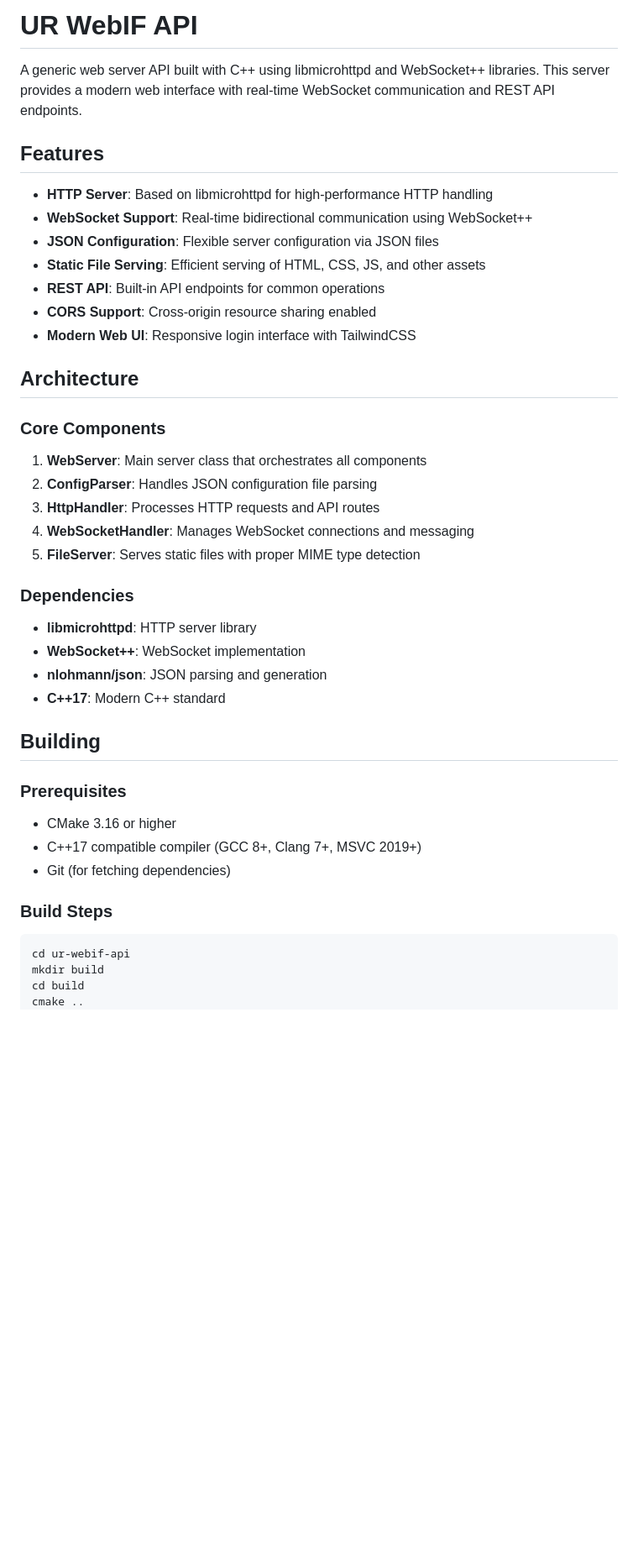
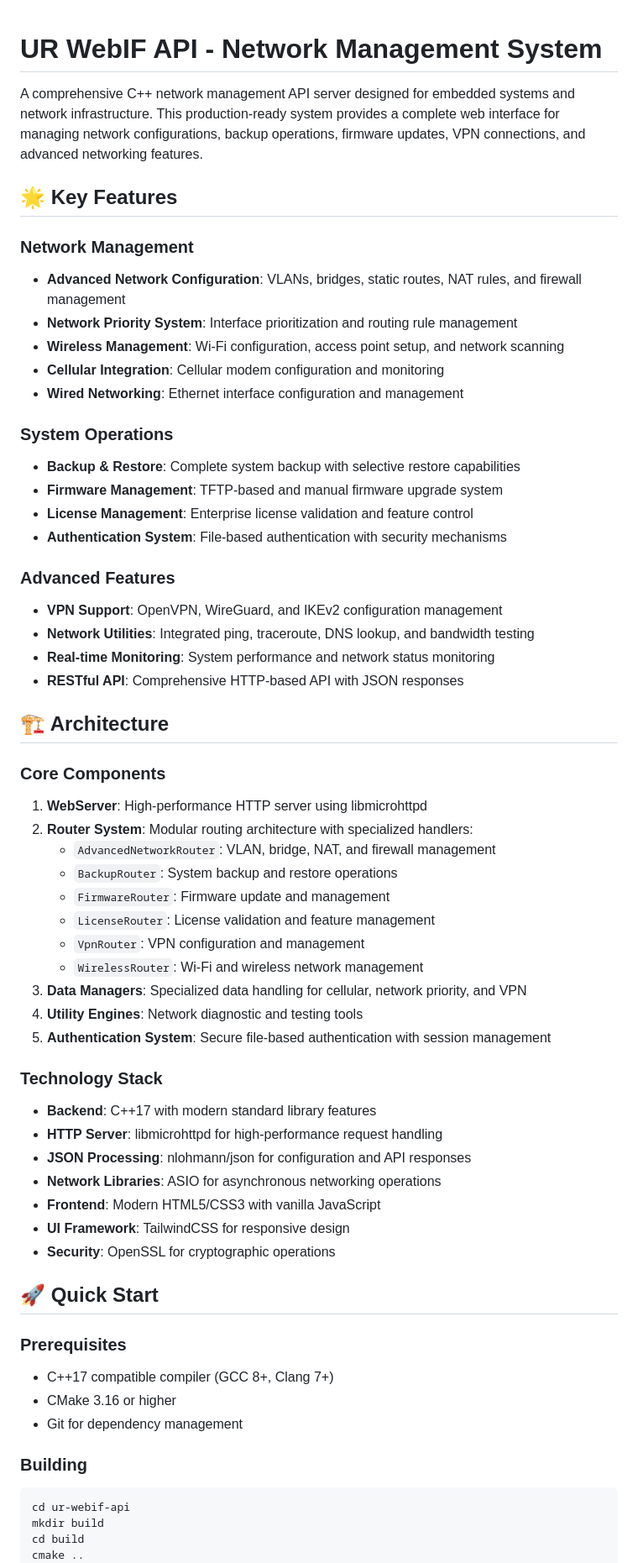
Before and after one commit to UltimaRobotics/ur-webif, a Markdown page: README.md, the part around one of its changes. Shown at 84% size. Rendered like a GitHub page; blank space fills up the shorter version.

````diff
--- a/README.md
+++ b/README.md
@@ -1,43 +1,64 @@
-# UR WebIF API
 
-A generic web server API built with C++ using libmicrohttpd and WebSocket++ libraries. This server provides a modern web interface with real-time WebSocket communication and REST API endpoints.
+# UR WebIF API - Network Management System
 
-## Features
+A comprehensive C++ network management API server designed for embedded systems and network infrastructure. This production-ready system provides a complete web interface for managing network configurations, backup operations, firmware updates, VPN connections, and advanced networking features.
 
-- **HTTP Server**: Based on libmicrohttpd for high-performance HTTP handling
-- **WebSocket Support**: Real-time bidirectional communication using WebSocket++
-- **JSON Configuration**: Flexible server configuration via JSON files
-- **Static File Serving**: Efficient serving of HTML, CSS, JS, and other assets
-- **REST API**: Built-in API endpoints for common operations
-- **CORS Support**: Cross-origin resource sharing enabled
-- **Modern Web UI**: Responsive login interface with TailwindCSS
+## 🌟 Key Features
 
-## Architecture
+### Network Management
+- **Advanced Network Configuration**: VLANs, bridges, static routes, NAT rules, and firewall management
+- **Network Priority System**: Interface prioritization and routing rule management
+- **Wireless Management**: Wi-Fi configuration, access point setup, and network scanning
+- **Cellular Integration**: Cellular modem configuration and monitoring
+- **Wired Networking**: Ethernet interface configuration and management
+
+### System Operations
+- **Backup & Restore**: Complete system backup with selective restore capabilities
+- **Firmware Management**: TFTP-based and manual firmware upgrade system
+- **License Management**: Enterprise license validation and feature control
+- **Authentication System**: File-based authentication with security mechanisms
+
+### Advanced Features
+- **VPN Support**: OpenVPN, WireGuard, and IKEv2 configuration management
+- **Network Utilities**: Integrated ping, traceroute, DNS lookup, and bandwidth testing
+- **Real-time Monitoring**: System performance and network status monitoring
+- **RESTful API**: Comprehensive HTTP-based API with JSON responses
+
+## 🏗️ Architecture
 
 ### Core Components
 
-1. **WebServer**: Main server class that orchestrates all components
-2. **ConfigParser**: Handles JSON configuration file parsing
-3. **HttpHandler**: Processes HTTP requests and API routes
-4. **WebSocketHandler**: Manages WebSocket connections and messaging
-5. **FileServer**: Serves static files with proper MIME type detection
+1. **WebServer**: High-performance HTTP server using libmicrohttpd
+2. **Router System**: Modular routing architecture with specialized handlers:
+   - `AdvancedNetworkRouter`: VLAN, bridge, NAT, and firewall management
+   - `BackupRouter`: System backup and restore operations
+   - `FirmwareRouter`: Firmware update and management
+   - `LicenseRouter`: License validation and feature management
+   - `VpnRouter`: VPN configuration and management
+   - `WirelessRouter`: Wi-Fi and wireless network management
+3. **Data Managers**: Specialized data handling for cellular, network priority, and VPN
+4. **Utility Engines**: Network diagnostic and testing tools
+5. **Authentication System**: Secure file-based authentication with session management
 
-### Dependencies
+### Technology Stack
 
-- **libmicrohttpd**: HTTP server library
-- **WebSocket++**: WebSocket implementation
-- **nlohmann/json**: JSON parsing and generation
-- **C++17**: Modern C++ standard
+- **Backend**: C++17 with modern standard library features
+- **HTTP Server**: libmicrohttpd for high-performance request handling
+- **JSON Processing**: nlohmann/json for configuration and API responses
+- **Network Libraries**: ASIO for asynchronous networking operations
+- **Frontend**: Modern HTML5/CSS3 with vanilla JavaScript
+- **UI Framework**: TailwindCSS for responsive design
+- **Security**: OpenSSL for cryptographic operations
 
-## Building
+## 🚀 Quick Start
 
 ### Prerequisites
 
+- C++17 compatible compiler (GCC 8+, Clang 7+)
 - CMake 3.16 or higher
-- C++17 compatible compiler (GCC 8+, Clang 7+, MSVC 2019+)
-- Git (for fetching dependencies)
+- Git for dependency management
 
-### Build Steps
+### Building
 
 ```bash
 cd ur-webif-api
````
Also changed, not shown: other parts of README.md (+136 -151 lines).
